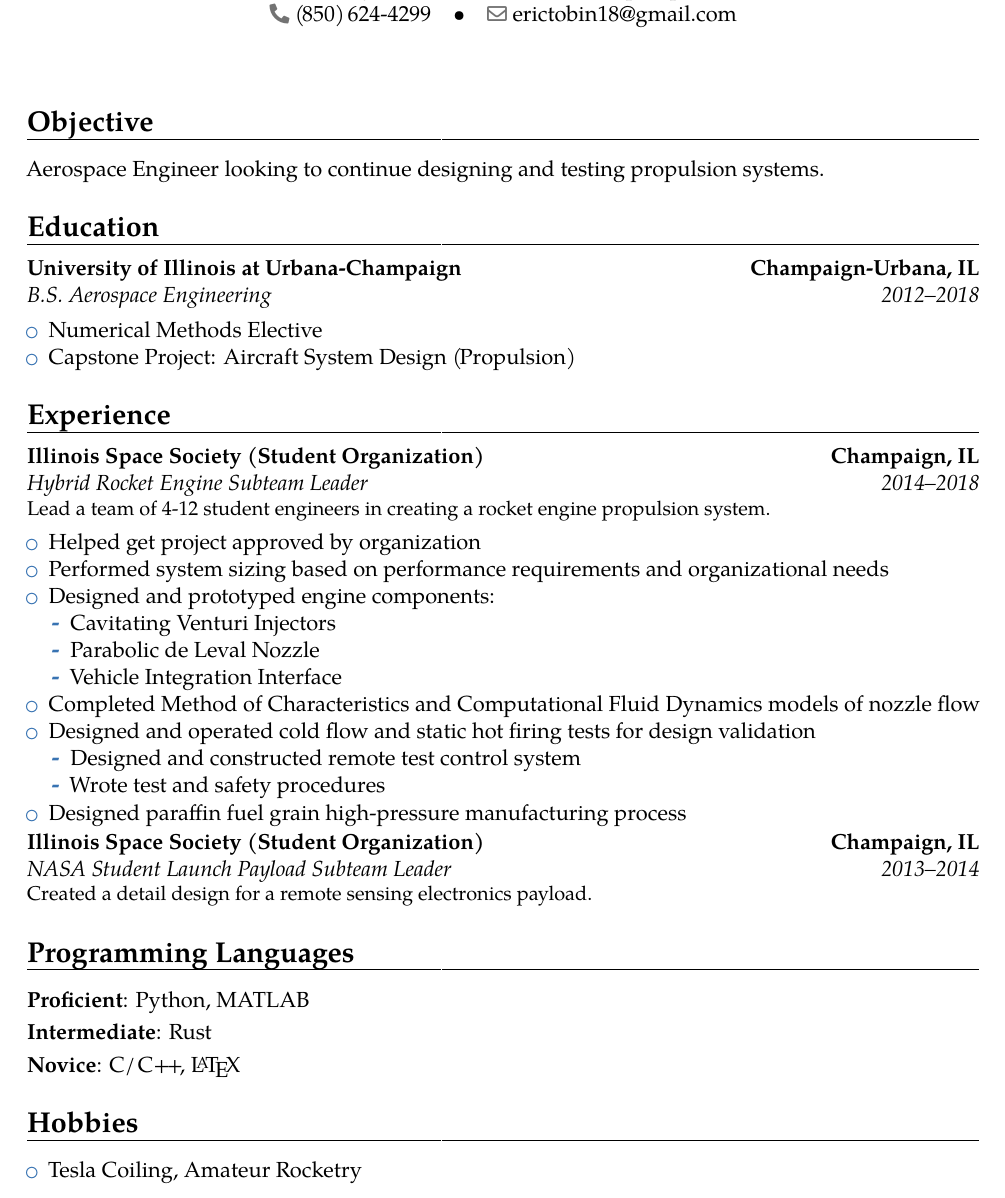
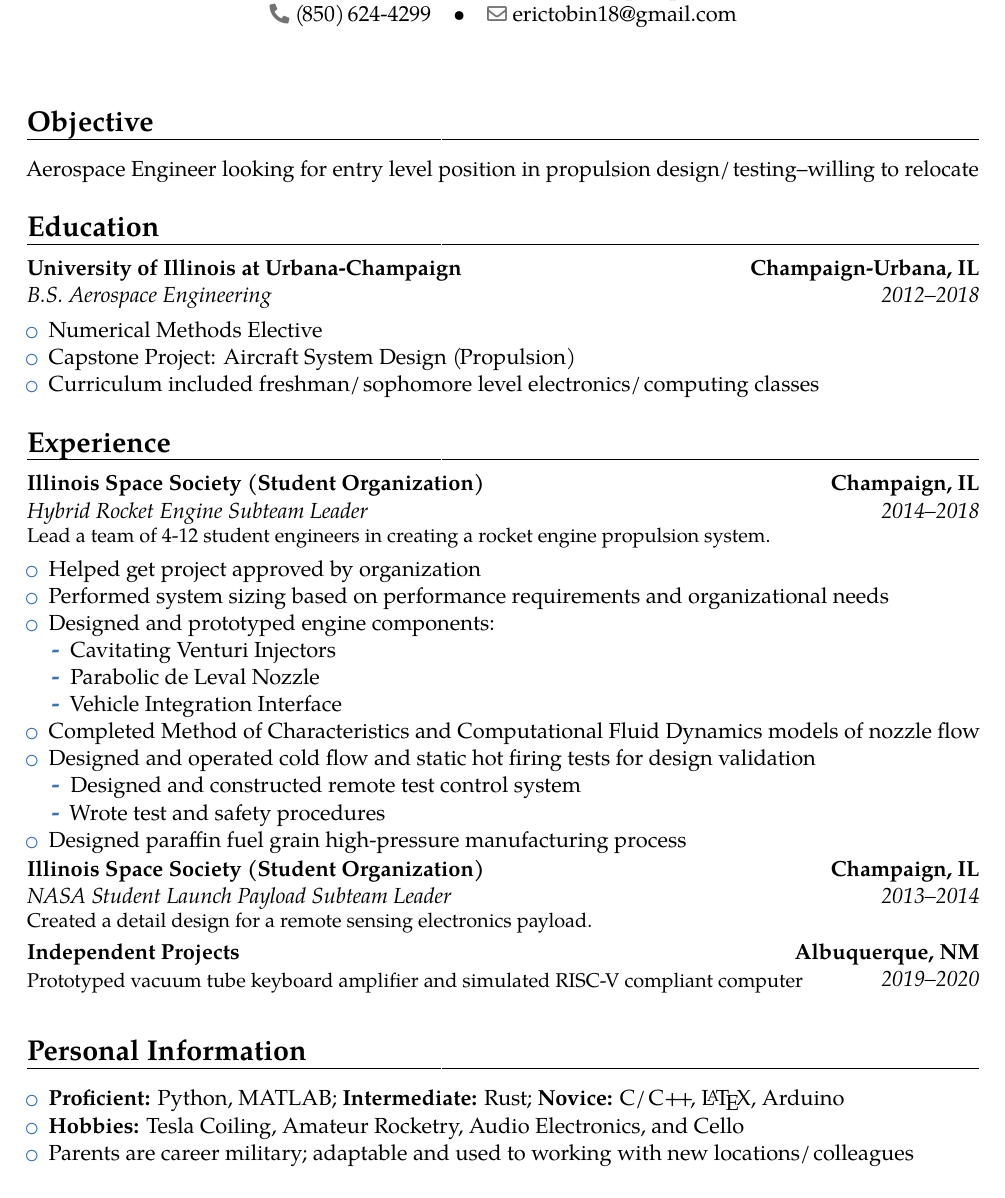
Before and after one commit to erictobin18/resume, a LaTeX CV (resume.tex): part of the page, cut so that both start at the same text. Compiled offline with pdfLaTeX.

Commit message:
added new resume modifications

```diff
--- a/resume.tex
+++ b/resume.tex
@@ -21,12 +21,13 @@
 \makecvtitle
 
 \section{Objective}
-Aerospace Engineer looking to continue designing and testing propulsion systems.
+Aerospace Engineer looking for entry level position in propulsion design/testing--willing to relocate
 \section{Education}
 \cventry{2012--2018}{B.S. Aerospace Engineering}{University of Illinois at Urbana-Champaign}{Champaign-Urbana, IL}{}{}
 \begin{itemize}
 \item Numerical Methods Elective
 \item Capstone Project: Aircraft System Design (Propulsion)
+\item Curriculum included freshman/sophomore level electronics/computing classes
 \end{itemize}
 \section{Experience}
 \cventry{2014--2018}{Hybrid Rocket Engine Subteam Leader}{Illinois Space Society (Student Organization)}{Champaign, IL}{}{Lead a team of 4-12 student engineers in creating a rocket engine propulsion system.}
@@ -48,16 +49,13 @@ Aerospace Engineer looking to continue designing and testing propulsion systems.
 \item Designed paraffin fuel grain high-pressure manufacturing process
 \end{itemize}
 \cventry{2013--2014}{NASA Student Launch Payload Subteam Leader}{Illinois Space Society (Student Organization)}{Champaign, IL}{}{Created a detail design for a remote sensing electronics payload.}
+\cventry{2019--2020}{}{Independent Projects}{Albuquerque, NM}{}{\vspace{-\baselineskip}Prototyped vacuum tube keyboard amplifier and simulated RISC-V compliant computer}{}
 
-\section{Programming Languages}
-\cvitem{Proficient}{Python, MATLAB}
-\cvitem{Intermediate}{Rust}
-\cvitem{Novice}{C/C++, \LaTeX}
-
-
-\section{Hobbies}
+\section{Personal Information}
 \begin{itemize}
-\item Tesla Coiling, Amateur Rocketry
+\item \textbf{Proficient:} Python, MATLAB; \textbf{Intermediate:} Rust; \textbf{Novice:} C/C++, \LaTeX, Arduino
+\item \textbf{Hobbies:} Tesla Coiling, Amateur Rocketry, Audio Electronics, and Cello
+\item Parents are career military; adaptable and used to working with new locations/colleagues
 \end{itemize}
 
 \end{document}
```
Also changed, not shown: resume.pdf, 3 other files.
